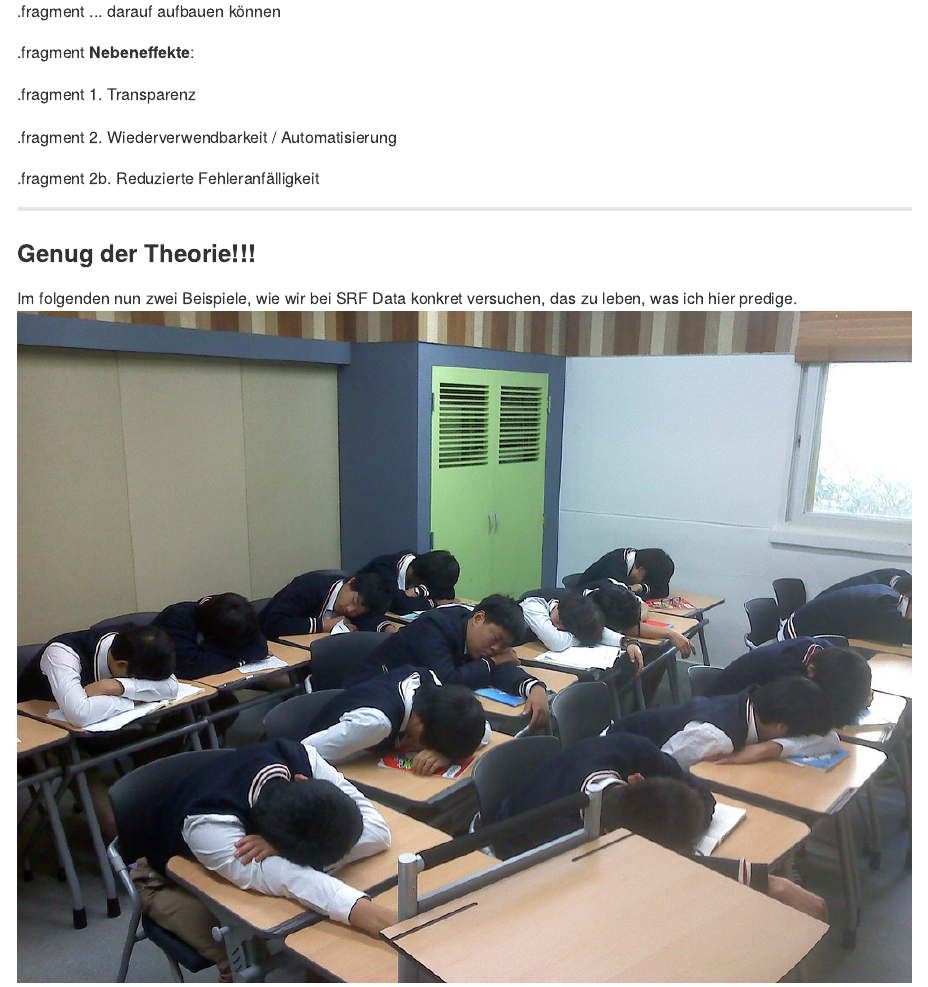
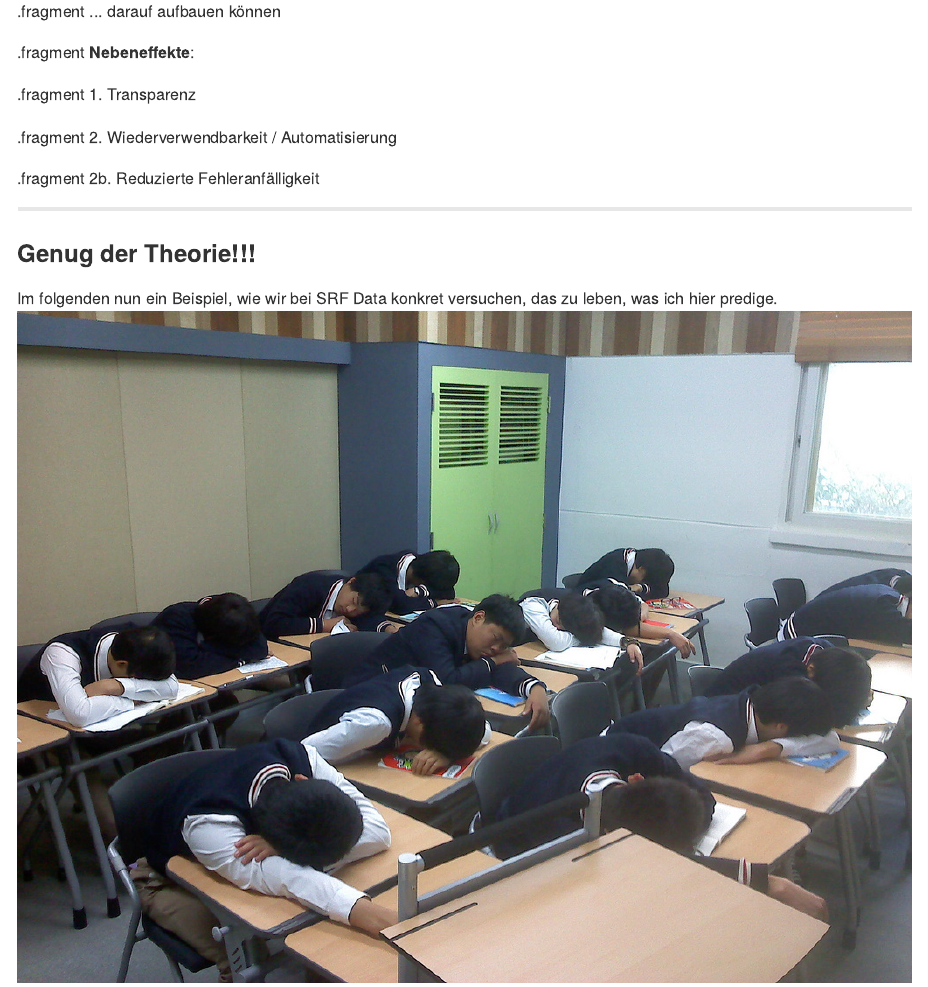
Before and after one commit to grssnbchr/zrug-rddj, an R Markdown document (index.Rmd): the page in a window 1100 px wide, from 3080 px down. The pictures show the output file index.md that the author committed with the source, drawn offline in the style of GitHub.

Commit message:
publishing deck

```diff
--- a/index.Rmd
+++ b/index.Rmd
@@ -118,7 +118,7 @@ Das **Problem**: Datenjournalistische Arbeit kann nur selten ausführlich erklä
 
 ### Genug der Theorie!!!
 
-<aside class="notes">Im folgenden nun zwei Beispiele, wie wir bei SRF Data konkret versuchen, das zu leben, was ich hier predige.</aside>
+<aside class="notes">Im folgenden nun ein Beispiel, wie wir bei SRF Data konkret versuchen, das zu leben, was ich hier predige.</aside>
 
 ![Gute Nacht](assets/img/sleeping.jpg)
 
```
Also changed, not shown: index.html, index.md.
